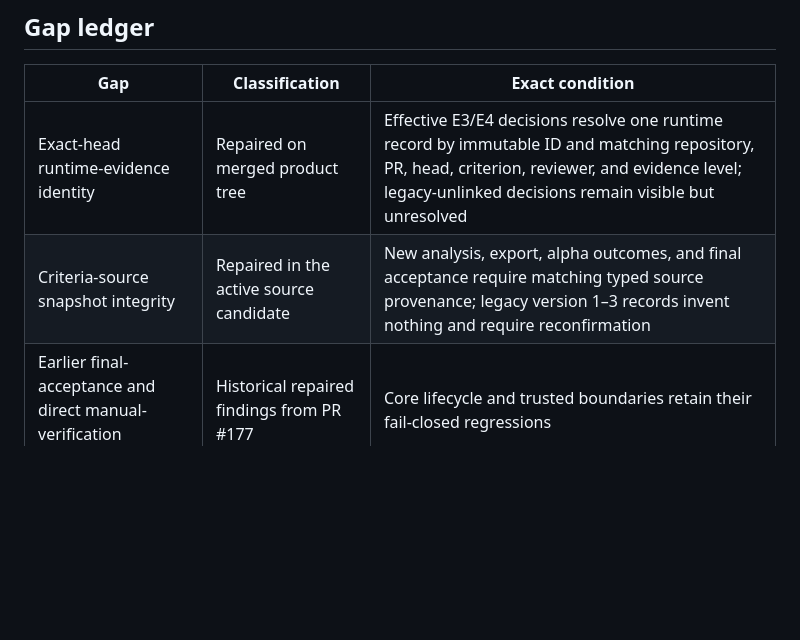
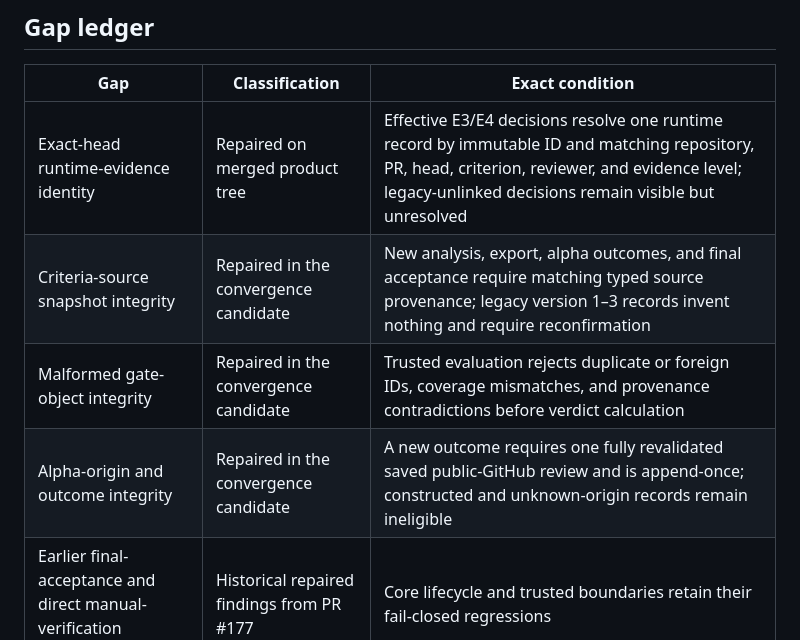
Before and after one commit to YuzeJ21/Scope-Proof, a Markdown page: docs/releases/v0.2.3-status-and-next-stages.md, the part around one of its changes. GitHub-like rendering; blank space fills up the shorter version.

```diff
--- a/docs/releases/v0.2.3-status-and-next-stages.md
+++ b/docs/releases/v0.2.3-status-and-next-stages.md
@@ -118,7 +125,9 @@ remains zero independent use.
 | Gap | Classification | Exact condition |
 | --- | --- | --- |
 | Exact-head runtime-evidence identity | Repaired on merged product tree | Effective E3/E4 decisions resolve one runtime record by immutable ID and matching repository, PR, head, criterion, reviewer, and evidence level; legacy-unlinked decisions remain visible but unresolved |
-| Criteria-source snapshot integrity | Repaired in the active source candidate | New analysis, export, alpha outcomes, and final acceptance require matching typed source provenance; legacy version 1–3 records invent nothing and require reconfirmation |
+| Criteria-source snapshot integrity | Repaired in the convergence candidate | New analysis, export, alpha outcomes, and final acceptance require matching typed source provenance; legacy version 1–3 records invent nothing and require reconfirmation |
+| Malformed gate-object integrity | Repaired in the convergence candidate | Trusted evaluation rejects duplicate or foreign IDs, coverage mismatches, and provenance contradictions before verdict calculation |
+| Alpha-origin and outcome integrity | Repaired in the convergence candidate | A new outcome requires one fully revalidated saved public-GitHub review and is append-once; constructed and unknown-origin records remain ineligible |
 | Earlier final-acceptance and direct manual-verification bypasses | Historical repaired findings from PR #177 | Core lifecycle and trusted boundaries retain their fail-closed regressions |
 | Exact-head candidate retrieval | Repaired engineering finding | Paths are encoded, `ref` is separate, full SHAs are required for actual candidate retrieval, and malformed or unanchored responses fail closed |
 | R-003 holdout | Owner decision | Approve the outcome-blind cohort and criteria proposal before cohort generation; approve labels separately before scoring |
```
Also changed, not shown: other parts of docs/releases/v0.2.3-status-and-next-stages.md (+51 -40 lines), ROADMAP.md (+31 -15 lines), 1 other file.
